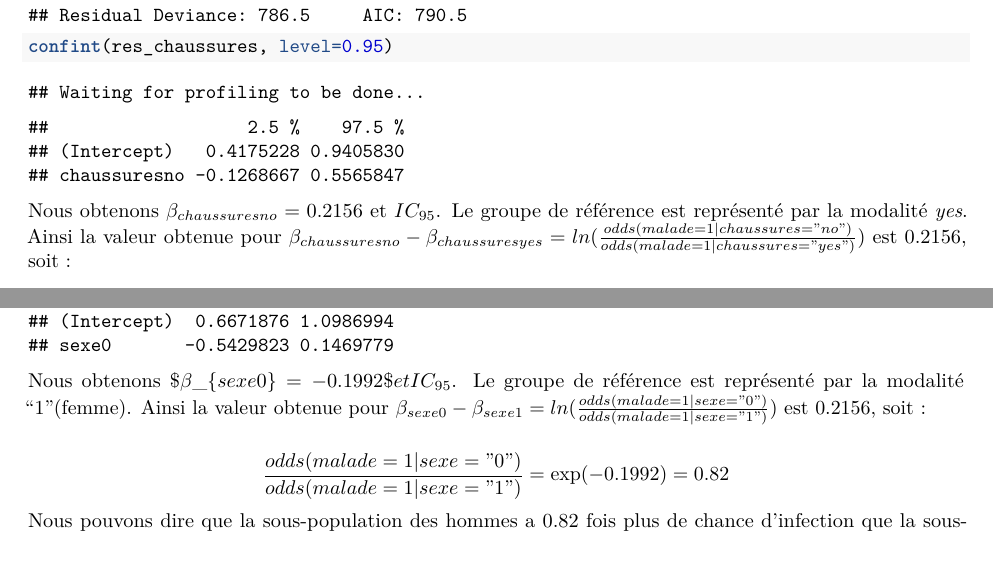
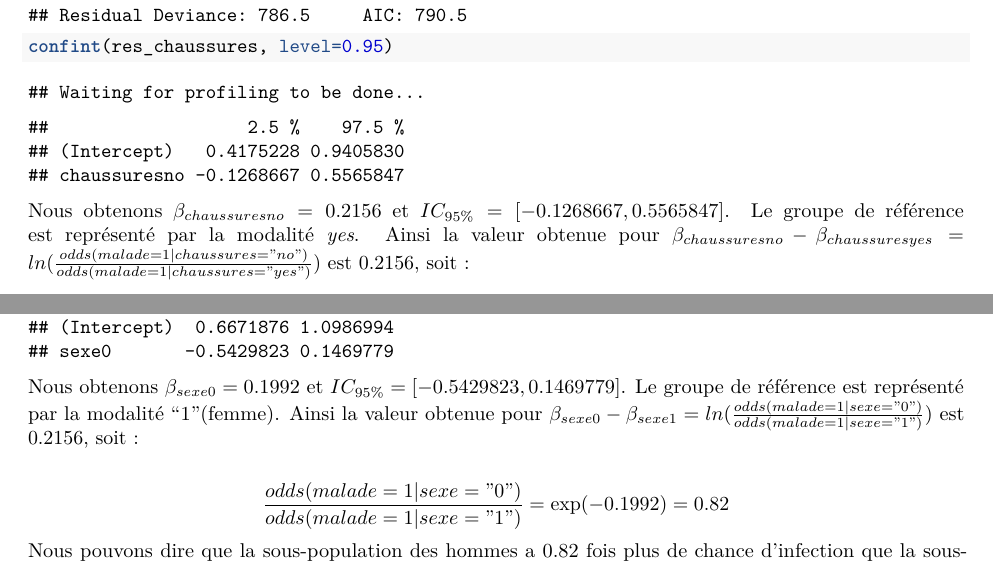
Before and after one commit to flo62217/projet-biostatistiques, an R Markdown document (Projet_biostatistiques_Ankylostome.Rmd): two parts of pages 11 and 12 of 23, joined at a grey line, cut so that both start at the same text. Rendered offline with R 4.5, knitr and Pandoc, then LaTeX, with nearby package versions; some code elsewhere in the file could not run offline.

Commit message:
Correction erreur latex pdf

````diff
--- a/Projet_biostatistiques_Ankylostome.Rmd
+++ b/Projet_biostatistiques_Ankylostome.Rmd
@@ -365,7 +365,7 @@ res_chaussures <- glm(malade ~ chaussures, family="binomial", data=data)
 res_chaussures
 confint(res_chaussures, level=0.95)
 ```
-Nous obtenons $\beta_{chaussuresno}=0.2156$ et $IC_{95%} = [-0.1268667, 0.5565847]$.
+Nous obtenons $\beta_{chaussuresno}=0.2156$ et $IC_{95\%} = [-0.1268667, 0.5565847]$.
 Le groupe de référence est représenté par la modalité *yes*. Ainsi la valeur obtenue pour $\beta_{chaussuresno} - \beta_{chaussuresyes} = ln(\frac{odds(malade=1|chaussures ="no")}{odds(malade=1|chaussures="yes")})$ est 0.2156, soit :
 
 $$\frac{odds(malade=1|chaussures="no")}{odds(malade=1|chaussures="yes")}= \exp(0.2156) = 1.24$$
@@ -388,7 +388,7 @@ res_sexe
 confint(res_sexe, level=0.95)
 
 ```
-Nous obtenons $\beta_{sexe0}=-0.1992 $ et $IC_{95%} = [-0.5429823, 0.1469779]$.
+Nous obtenons $\beta_{sexe0}=0.1992$ et $IC_{95\%} = [-0.5429823, 0.1469779]$.
 Le groupe de référence est représenté par la modalité "1"(femme). Ainsi la valeur obtenue pour $\beta_{sexe0} - \beta_{sexe1} = ln(\frac{odds(malade=1|sexe ="0")}{odds(malade=1|sexe="1")})$ est 0.2156, soit :
 
 $$\frac{odds(malade=1|sexe="0")}{odds(malade=1|sexe="1")}= \exp(-0.1992) = 0.82$$
````
Also changed, not shown: Projet_biostatistiques_Ankylostome.Rmd (2 more changed lines).
